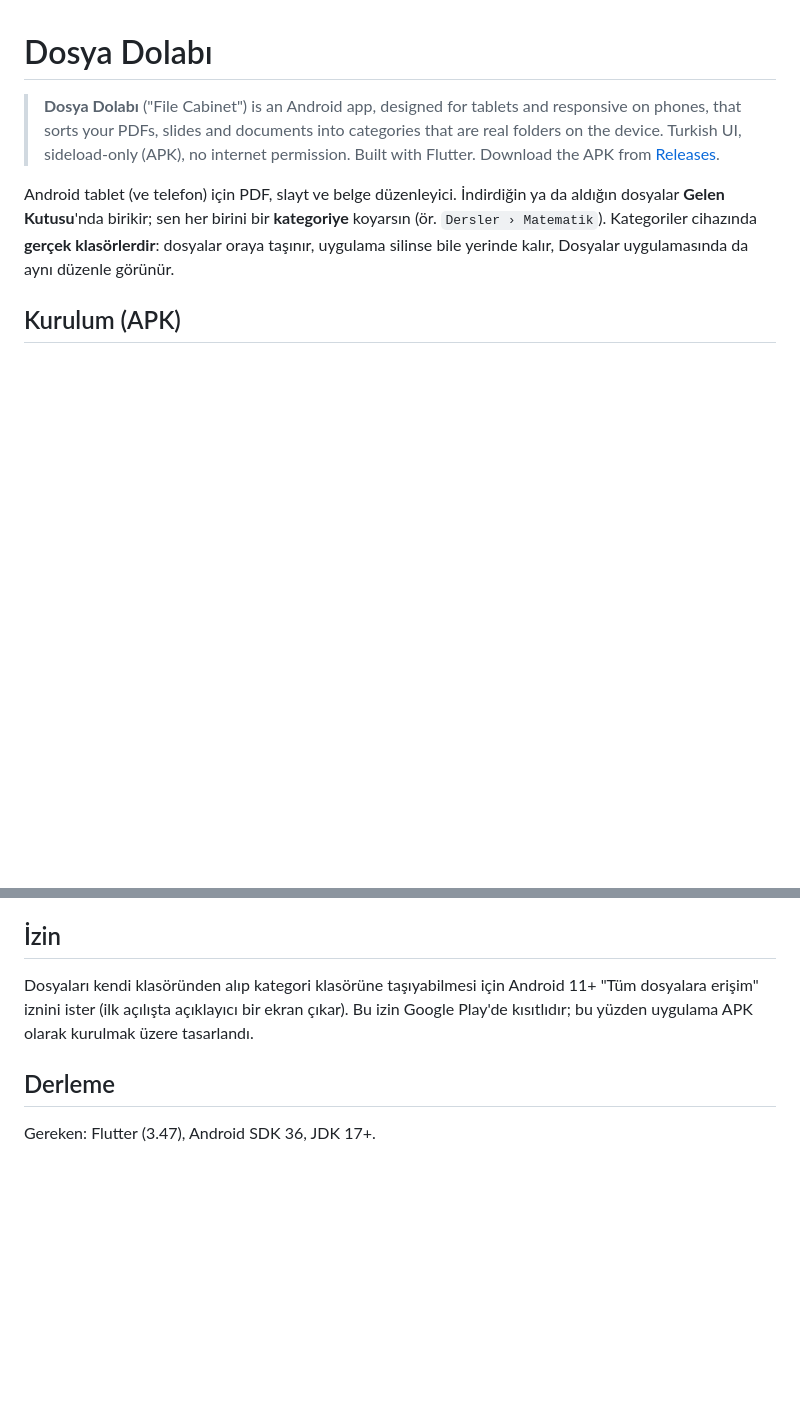
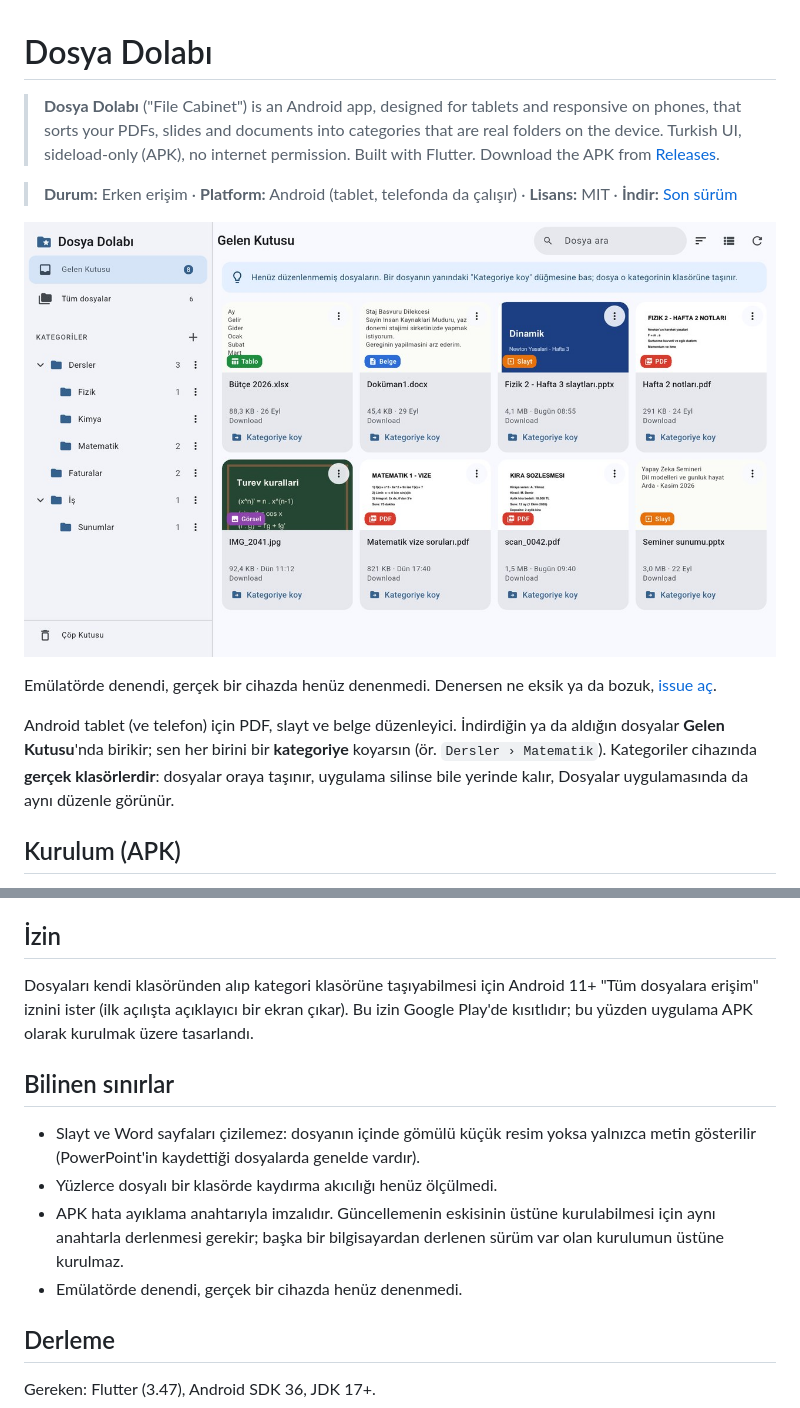
Before and after one commit to tungarix/dosya-dolabi, a Markdown page: README.md, 2 parts joined by grey strips. Rendered like a GitHub page; blank space fills up the shorter version.

Commit message:
README: durum satiri, ekran goruntusu, geri bildirim cagrisi ve bilinen sinirlar

```diff
--- a/README.md
+++ b/README.md
@@ -5,6 +5,14 @@
 > categories that are real folders on the device. Turkish UI, sideload-only
 > (APK), no internet permission. Built with Flutter.
 > Download the APK from [Releases](https://github.com/tungarix/dosya-dolabi/releases).
+
+> **Durum:** Erken erişim · **Platform:** Android (tablet, telefonda da çalışır) ·
+> **Lisans:** MIT · **İndir:** [Son sürüm](https://github.com/tungarix/dosya-dolabi/releases/latest)
+
+![Dosya Dolabı Gelen Kutusu: solda kategori ağacı, sağda tablo, belge, slayt ve PDF önizlemeleri olan dosya kartları (örnek dosyalarla)](docs/screenshot.jpg)
+
+Emülatörde denendi, gerçek bir cihazda henüz denenmedi. Denersen ne eksik ya da
+bozuk, [issue aç](https://github.com/tungarix/dosya-dolabi/issues).
 
 Android tablet (ve telefon) için PDF, slayt ve belge düzenleyici. İndirdiğin ya da aldığın
 dosyalar **Gelen Kutusu**'nda birikir; sen her birini bir **kategoriye** koyarsın
@@ -60,6 +68,16 @@ Dosyaları kendi klasöründen alıp kategori klasörüne taşıyabilmesi için
 Bu izin Google Play'de kısıtlıdır; bu yüzden uygulama APK olarak kurulmak üzere
 tasarlandı.
 
+## Bilinen sınırlar
+
+- Slayt ve Word sayfaları çizilemez: dosyanın içinde gömülü küçük resim yoksa yalnızca
+  metin gösterilir (PowerPoint'in kaydettiği dosyalarda genelde vardır).
+- Yüzlerce dosyalı bir klasörde kaydırma akıcılığı henüz ölçülmedi.
+- APK hata ayıklama anahtarıyla imzalıdır. Güncellemenin eskisinin üstüne kurulabilmesi
+  için aynı anahtarla derlenmesi gerekir; başka bir bilgisayardan derlenen sürüm var olan
+  kurulumun üstüne kurulmaz.
+- Emülatörde denendi, gerçek bir cihazda henüz denenmedi.
+
 ## Derleme
 
 Gereken: Flutter (3.47), Android SDK 36, JDK 17+.
```
